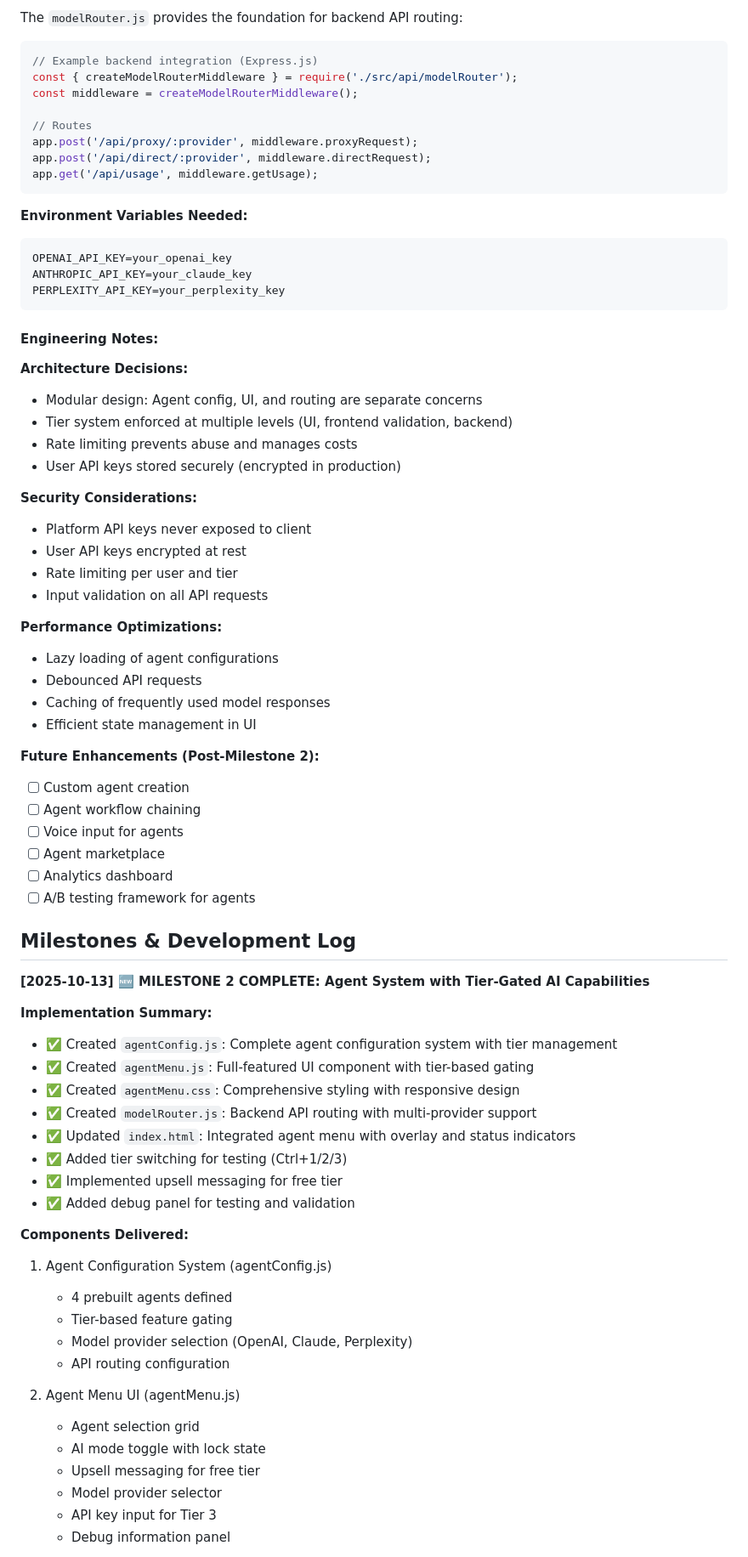
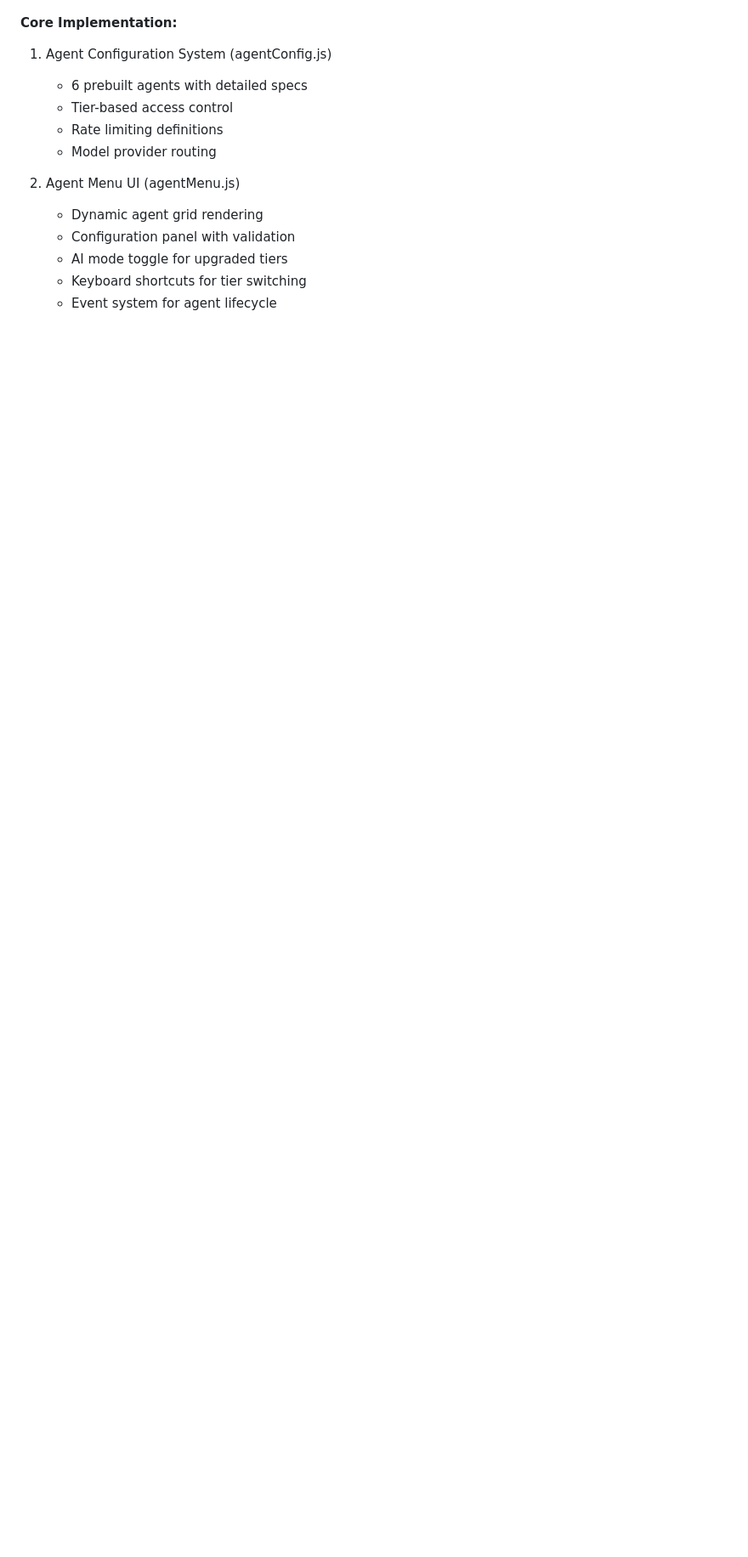
Before and after one commit to blkmgkm66-hue/comet-browser-ai-clone, a Markdown page: README.md, the part around the change printed below. Shown: that part at 85% size. Rendered like a GitHub page; blank space fills up the shorter version.

````diff
--- a/README.md
+++ b/README.md
@@ -168,77 +137,14 @@ npm run build
-The `modelRouter.js` provides the foundation for backend API routing:
-
-```javascript
-// Example backend integration (Express.js)
-const { createModelRouterMiddleware } = require('./src/api/modelRouter');
-const middleware = createModelRouterMiddleware();
-
-// Routes
-app.post('/api/proxy/:provider', middleware.proxyRequest);
-app.post('/api/direct/:provider', middleware.directRequest);
-app.get('/api/usage', middleware.getUsage);
-```
-
-**Environment Variables Needed:**
-```
-OPENAI_API_KEY=your_openai_key
-ANTHROPIC_API_KEY=your_claude_key
-PERPLEXITY_API_KEY=your_perplexity_key
-```
-
-#### Engineering Notes:
-
-**Architecture Decisions:**
-- Modular design: Agent config, UI, and routing are separate concerns
-- Tier system enforced at multiple levels (UI, frontend validation, backend)
-- Rate limiting prevents abuse and manages costs
-- User API keys stored securely (encrypted in production)
-
-**Security Considerations:**
-- Platform API keys never exposed to client
-- User API keys encrypted at rest
-- Rate limiting per user and tier
-- Input validation on all API requests
-
-**Performance Optimizations:**
-- Lazy loading of agent configurations
-- Debounced API requests
-- Caching of frequently used model responses
-- Efficient state management in UI
-
-**Future Enhancements (Post-Milestone 2):**
-- [ ] Custom agent creation
-- [ ] Agent workflow chaining
-- [ ] Voice input for agents
-- [ ] Agent marketplace
-- [ ] Analytics dashboard
-- [ ] A/B testing framework for agents
-
-## Milestones & Development Log
-
-**[2025-10-13] 🆕 MILESTONE 2 COMPLETE: Agent System with Tier-Gated AI Capabilities**
-
-**Implementation Summary:**
-- ✅ Created `agentConfig.js`: Complete agent configuration system with tier management
-- ✅ Created `agentMenu.js`: Full-featured UI component with tier-based gating
-- ✅ Created `agentMenu.css`: Comprehensive styling with responsive design
-- ✅ Created `modelRouter.js`: Backend API routing with multi-provider support
-- ✅ Updated `index.html`: Integrated agent menu with overlay and status indicators
-- ✅ Added tier switching for testing (Ctrl+1/2/3)
-- ✅ Implemented upsell messaging for free tier
-- ✅ Added debug panel for testing and validation
-
-**Components Delivered:**
+**Core Implementation:**
 1. Agent Configuration System (agentConfig.js)
-   - 4 prebuilt agents defined
-   - Tier-based feature gating
-   - Model provider selection (OpenAI, Claude, Perplexity)
-   - API routing configuration
+   - 6 prebuilt agents with detailed specs
+   - Tier-based access control
+   - Rate limiting definitions
+   - Model provider routing
 
 2. Agent Menu UI (agentMenu.js)
-   - Agent selection grid
-   - AI mode toggle with lock state
-   - Upsell messaging for free tier
-   - Model provider selector
-   - API key input for Tier 3
-   - Debug information panel
+   - Dynamic agent grid rendering
+   - Configuration panel with validation
+   - AI mode toggle for upgraded tiers
+   - Keyboard shortcuts for tier switching
+   - Event system for agent lifecycle
 
````
Also changed, not shown: other parts of README.md (+131 -100 lines).
